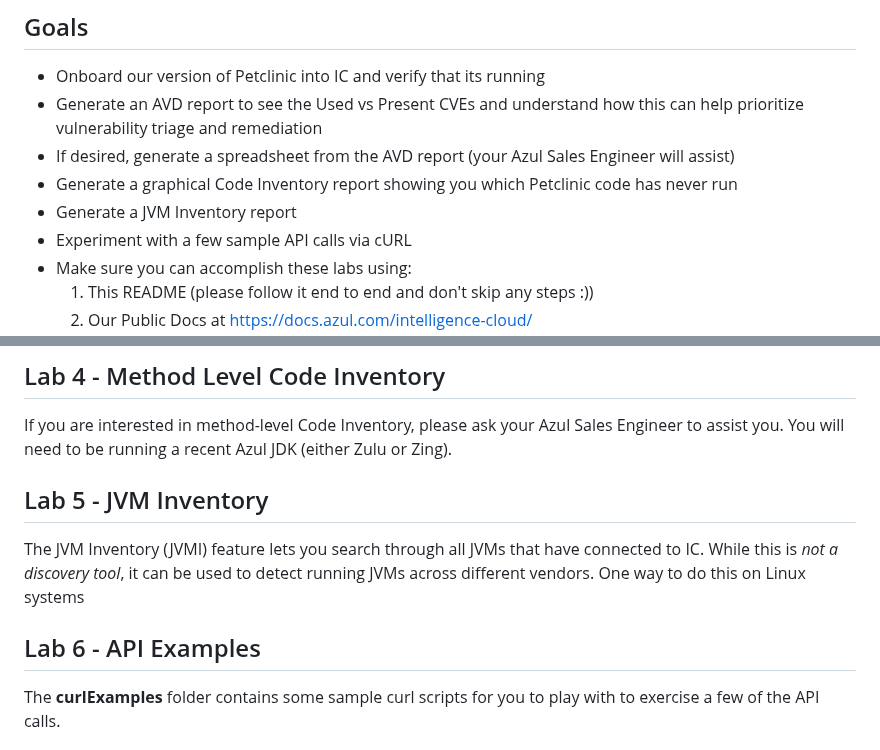
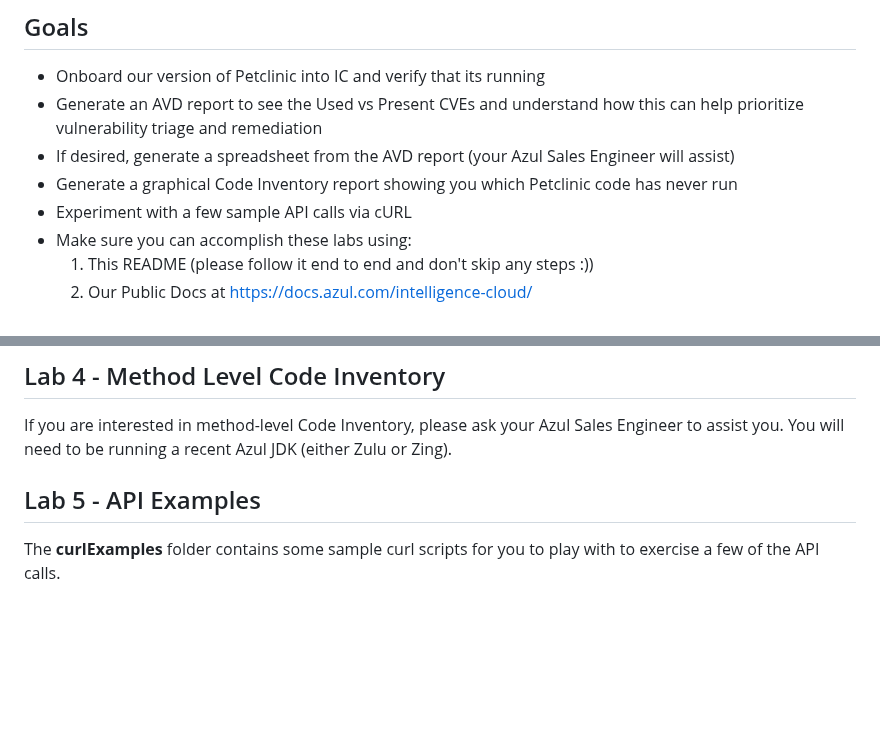
Before and after one commit to AzulSystems/IntelligenceCloudEvaluationLab, a Markdown page: readme.md, 2 parts joined by grey strips. Rendered like a GitHub page; blank space fills up the shorter version.

```diff
--- a/readme.md
+++ b/readme.md
@@ -12,7 +12,6 @@ The lab uses a version of the Petclinic application as the target. Azul has adde
 - Generate an AVD report to see the Used vs Present CVEs and understand how this can help prioritize vulnerability triage and remediation
 - If desired, generate a spreadsheet from the AVD report (your Azul Sales Engineer will assist)
 - Generate a graphical Code Inventory report showing you which Petclinic code has never run
-- Generate a JVM Inventory report
 - Experiment with a few sample API calls via cURL
 - Make sure you can accomplish these labs using:
     1. This README (please follow it end to end and don't skip any steps :))
@@ -66,11 +65,8 @@ Make sure you have completed Lab 1 before attempting this lab.
 
 If you are interested in method-level Code Inventory, please ask your Azul Sales Engineer to assist you. You will need to be running a recent Azul JDK (either Zulu or Zing).
 
-## Lab 5 - JVM Inventory
 
-The JVM Inventory (JVMI) feature lets you search through all JVMs that have connected to IC. While this is *not a discovery tool*, it can be used to detect running JVMs across different vendors. One way to do this on Linux systems
-
-## Lab 6 - API Examples
+## Lab 5 - API Examples
 
 The **curlExamples** folder contains some sample curl scripts for you to play with to exercise a few of the API calls.
 
```
